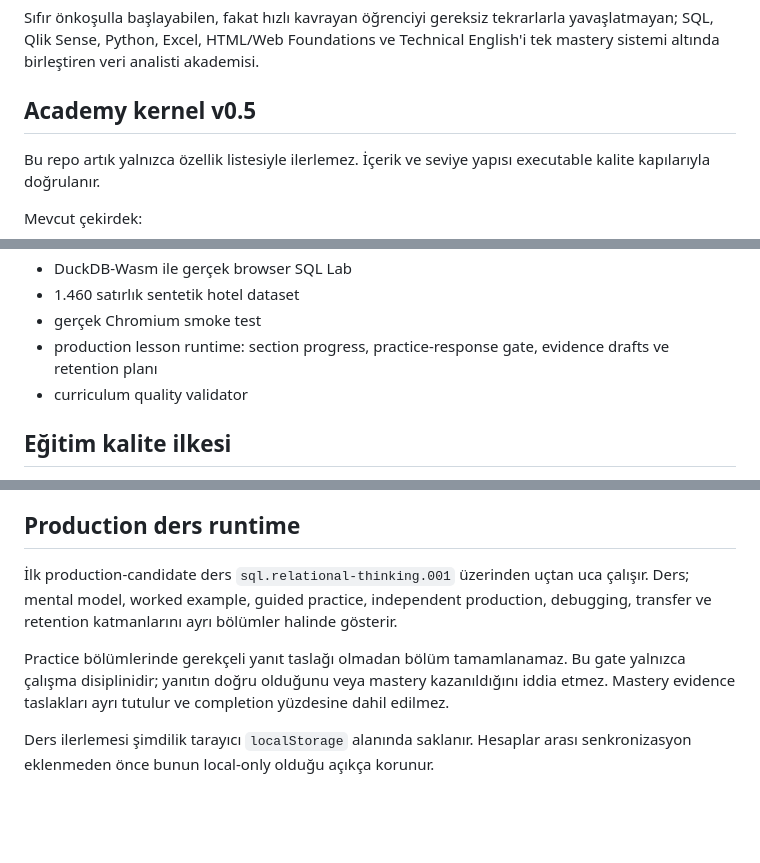
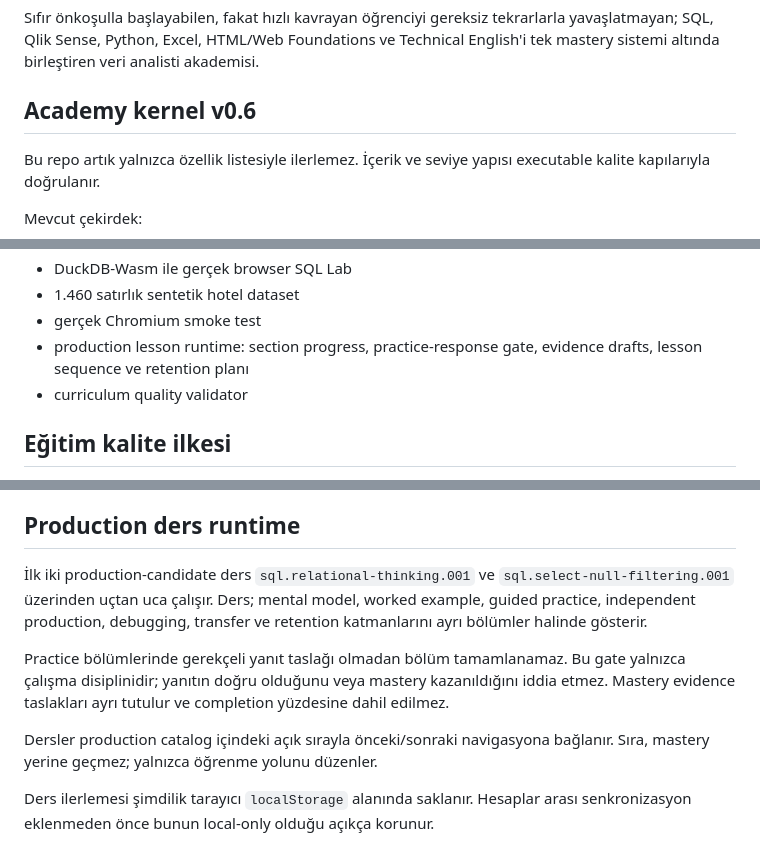
Before and after one commit to aliihaydargenc-dotcom/data-analyst-learning-os, a Markdown page: README.md, 3 parts joined by grey strips. Drawn GitHub-style; blank space fills up the shorter version.

Commit message:
docs: document second production lesson and sequence

```diff
--- a/README.md
+++ b/README.md
@@ -2,7 +2,7 @@
 
 Sıfır önkoşulla başlayabilen, fakat hızlı kavrayan öğrenciyi gereksiz tekrarlarla yavaşlatmayan; SQL, Qlik Sense, Python, Excel, HTML/Web Foundations ve Technical English'i tek mastery sistemi altında birleştiren veri analisti akademisi.
 
-## Academy kernel v0.5
+## Academy kernel v0.6
 
 Bu repo artık yalnızca özellik listesiyle ilerlemez. İçerik ve seviye yapısı executable kalite kapılarıyla doğrulanır.
 
@@ -17,7 +17,7 @@ Mevcut çekirdek:
 - DuckDB-Wasm ile gerçek browser SQL Lab
 - 1.460 satırlık sentetik hotel dataset
 - gerçek Chromium smoke test
-- production lesson runtime: section progress, practice-response gate, evidence drafts ve retention planı
+- production lesson runtime: section progress, practice-response gate, evidence drafts, lesson sequence ve retention planı
 - curriculum quality validator
 
 ## Eğitim kalite ilkesi
@@ -79,8 +79,10 @@ HTML track'i front-end geliştirici eğitimi değildir. Veri analistinin üretti
 
 ## Production ders runtime
 
-İlk production-candidate ders `sql.relational-thinking.001` üzerinden uçtan uca çalışır. Ders; mental model, worked example, guided practice, independent production, debugging, transfer ve retention katmanlarını ayrı bölümler halinde gösterir.
+İlk iki production-candidate ders `sql.relational-thinking.001` ve `sql.select-null-filtering.001` üzerinden uçtan uca çalışır. Ders; mental model, worked example, guided practice, independent production, debugging, transfer ve retention katmanlarını ayrı bölümler halinde gösterir.
 
 Practice bölümlerinde gerekçeli yanıt taslağı olmadan bölüm tamamlanamaz. Bu gate yalnızca çalışma disiplinidir; yanıtın doğru olduğunu veya mastery kazanıldığını iddia etmez. Mastery evidence taslakları ayrı tutulur ve completion yüzdesine dahil edilmez.
 
+Dersler production catalog içindeki açık sırayla önceki/sonraki navigasyona bağlanır. Sıra, mastery yerine geçmez; yalnızca öğrenme yolunu düzenler.
+
 Ders ilerlemesi şimdilik tarayıcı `localStorage` alanında saklanır. Hesaplar arası senkronizasyon eklenmeden önce bunun local-only olduğu açıkça korunur.
```
